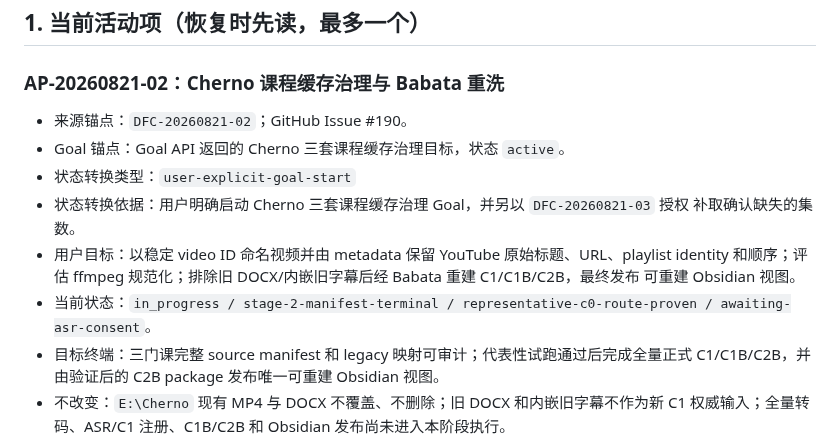
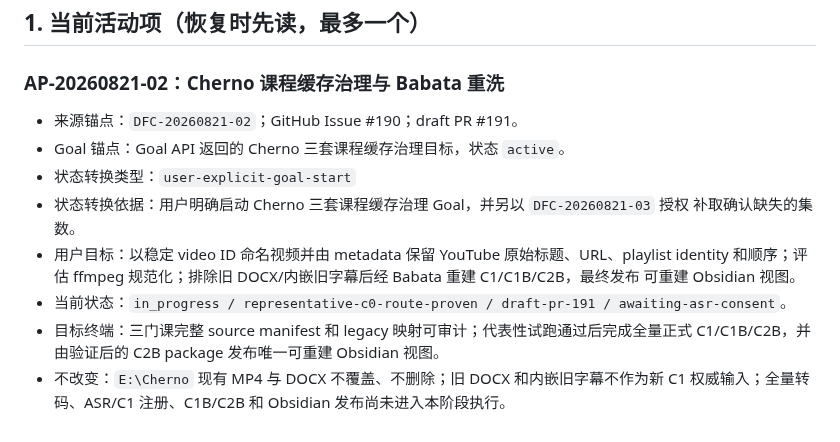
Before and after one commit to jadelaglace/babata, a Markdown page: 00_docs/04_process/04_f_ACTIVE_PLAN.md, the part around the change. GitHub-like rendering.

Commit message:
docs: record Cherno route draft PR

```diff
--- a/00_docs/04_process/04_f_ACTIVE_PLAN.md
+++ b/00_docs/04_process/04_f_ACTIVE_PLAN.md
@@ -13,7 +13,7 @@
 
 ### AP-20260821-02：Cherno 课程缓存治理与 Babata 重洗
 
-- 来源锚点：`DFC-20260821-02`；GitHub Issue #190。
+- 来源锚点：`DFC-20260821-02`；GitHub Issue #190；draft PR #191。
 - Goal 锚点：Goal API 返回的 Cherno 三套课程缓存治理目标，状态 `active`。
 - 状态转换类型：`user-explicit-goal-start`
 - 状态转换依据：用户明确启动 Cherno 三套课程缓存治理 Goal，并另以 `DFC-20260821-03` 授权
@@ -21,7 +21,7 @@
 - 用户目标：以稳定 video ID 命名视频并由 metadata 保留 YouTube 原始标题、URL、playlist identity
   和顺序；评估 ffmpeg 规范化；排除旧 DOCX/内嵌旧字幕后经 Babata 重建 C1/C1B/C2B，最终发布
   可重建 Obsidian 视图。
-- 当前状态：`in_progress / stage-2-manifest-terminal / representative-c0-route-proven / awaiting-asr-consent`。
+- 当前状态：`in_progress / representative-c0-route-proven / draft-pr-191 / awaiting-asr-consent`。
 - 目标终端：三门课完整 source manifest 和 legacy 映射可审计；代表性试跑通过后完成全量正式
   C1/C1B/C2B，并由验证后的 C2B package 发布唯一可重建 Obsidian 视图。
 - 不改变：`E:\Cherno` 现有 MP4 与 DOCX 不覆盖、不删除；旧 DOCX 和内嵌旧字幕不作为新 C1
```
